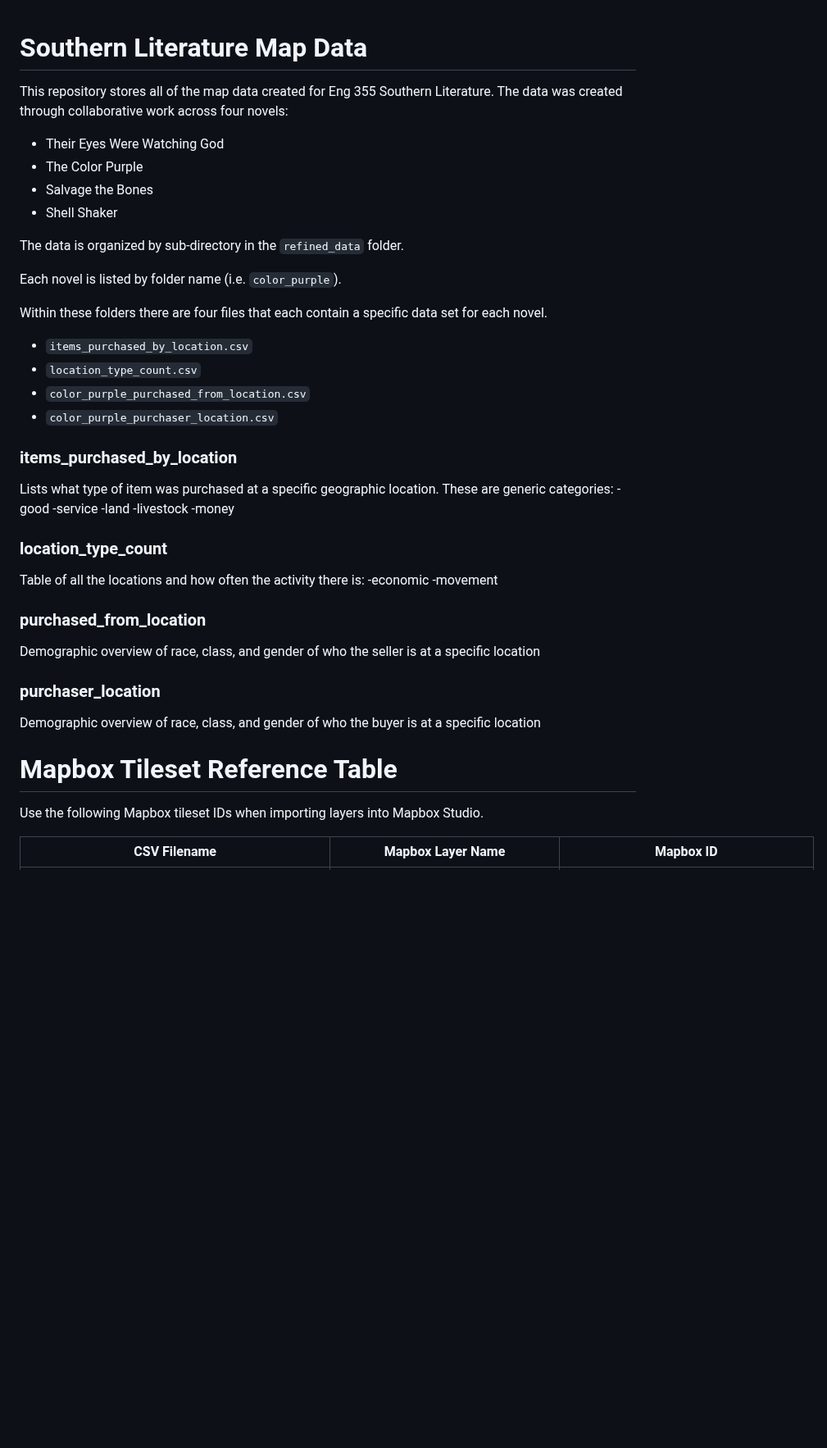
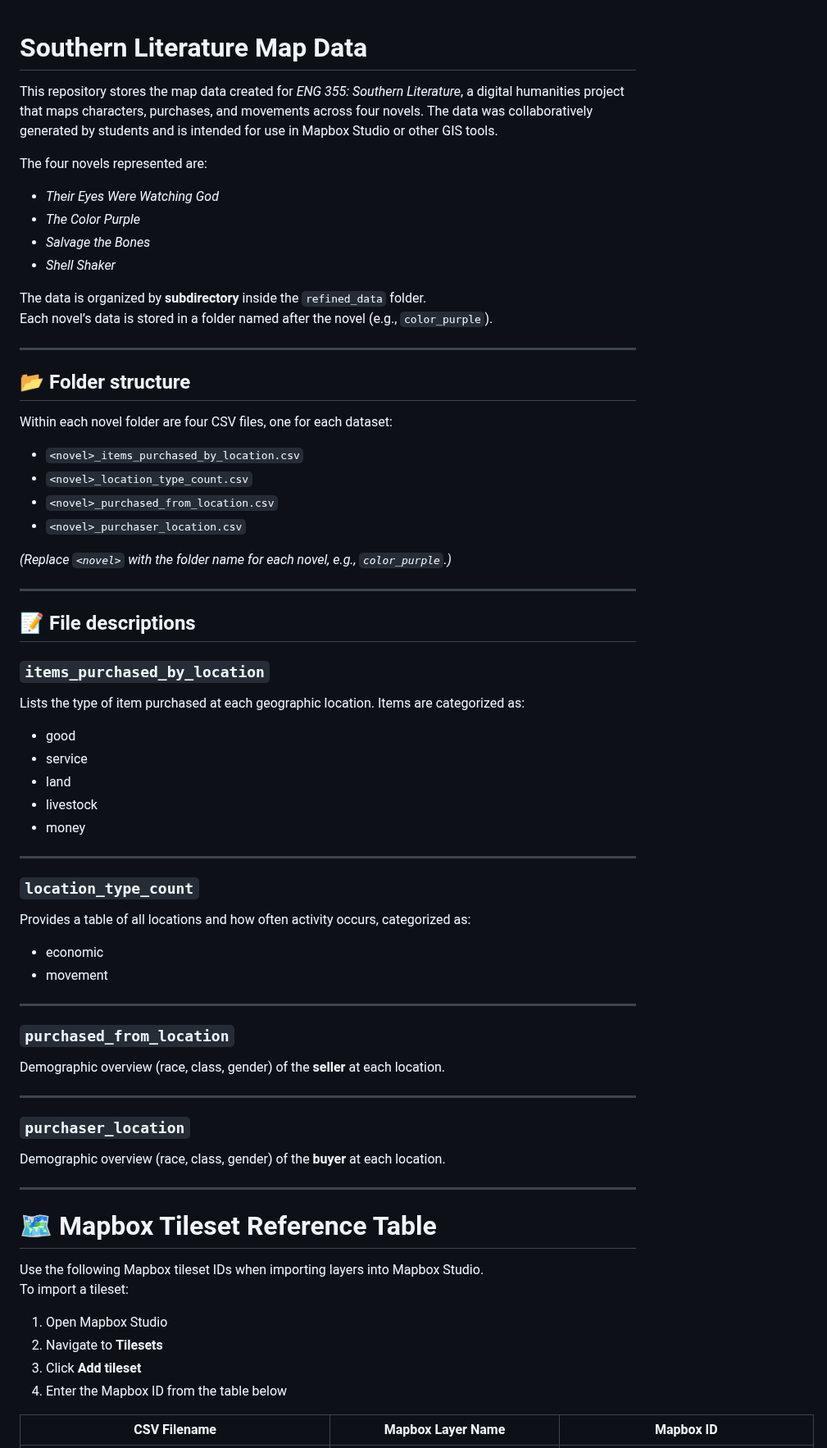
Before and after one commit to doriaguadagnoli/all_map_data, a Markdown page: README.md, the part around one of its changes. Shown at 82% size. Rendered like a GitHub page; blank space fills up the shorter version.

```diff
--- a/README.md
+++ b/README.md
@@ -1,45 +1,78 @@
 # Southern Literature Map Data
-This repository stores all of the map data created for Eng 355 Southern Literature. The data was created through collaborative work across four novels:
-- Their Eyes Were Watching God
-- The Color Purple
-- Salvage the Bones
-- Shell Shaker
 
-The data is organized by sub-directory in the `refined_data` folder.
+This repository stores the map data created for *ENG 355: Southern Literature*, a digital humanities project that maps characters, purchases, and movements across four novels. The data was collaboratively generated by students and is intended for use in Mapbox Studio or other GIS tools.
 
-Each novel is listed by folder name (i.e. `color_purple`).
+The four novels represented are:
 
-Within these folders there are four files that each contain a specific data set for each novel.
-- `items_purchased_by_location.csv`
-- `location_type_count.csv`
-- `color_purple_purchased_from_location.csv`
-- `color_purple_purchaser_location.csv`
+- *Their Eyes Were Watching God*
+- *The Color Purple*
+- *Salvage the Bones*
+- *Shell Shaker*
 
-### items_purchased_by_location
+The data is organized by **subdirectory** inside the `refined_data` folder.
+Each novel’s data is stored in a folder named after the novel (e.g., `color_purple`).
 
-Lists what type of item was purchased at a specific geographic location. These are generic categories:
--good
--service
--land
--livestock
--money
+---
 
-### location_type_count
+## 📂 Folder structure
 
-Table of all the locations and how often the activity there is:
--economic
--movement
+Within each novel folder are four CSV files, one for each dataset:
 
-### purchased_from_location
-Demographic overview of race, class, and gender of who the seller is at a specific location
+- `<novel>_items_purchased_by_location.csv`
+- `<novel>_location_type_count.csv`
+- `<novel>_purchased_from_location.csv`
+- `<novel>_purchaser_location.csv`
+
+_(Replace `<novel>` with the folder name for each novel, e.g., `color_purple`.)_
+
+---
+
+## 📝 File descriptions
+
+### `items_purchased_by_location`
+
+Lists the type of item purchased at each geographic location. Items are categorized as:
+
+- good
+- service
+- land
+- livestock
+- money
+
+---
+
+### `location_type_count`
+
+Provides a table of all locations and how often activity occurs, categorized as:
+
+- economic
+- movement
+
+---
+
+### `purchased_from_location`
+
+Demographic overview (race, class, gender) of the **seller** at each location.
+
+---
+
+### `purchaser_location`
+
+Demographic overview (race, class, gender) of the **buyer** at each location.
+
+---
+
+# 🗺️ Mapbox Tileset Reference Table
+
+Use the following Mapbox tileset IDs when importing layers into Mapbox Studio.
+To import a tileset:
+
+1. Open Mapbox Studio
+2. Navigate to **Tilesets**
+3. Click **Add tileset**
+4. Enter the Mapbox ID from the table below
 
 
-### purchaser_location
-Demographic overview of race, class, and gender of who the buyer is at a specific location
-
-# Mapbox Tileset Reference Table
-
-Use the following Mapbox tileset IDs when importing layers into Mapbox Studio.
 
 | CSV Filename                              | Mapbox Layer Name               | Mapbox ID                          |
 |------------------------------------------|--------------------------------|------------------------------------|
```
Also changed, not shown: other parts of README.md (+18 -16 lines).
